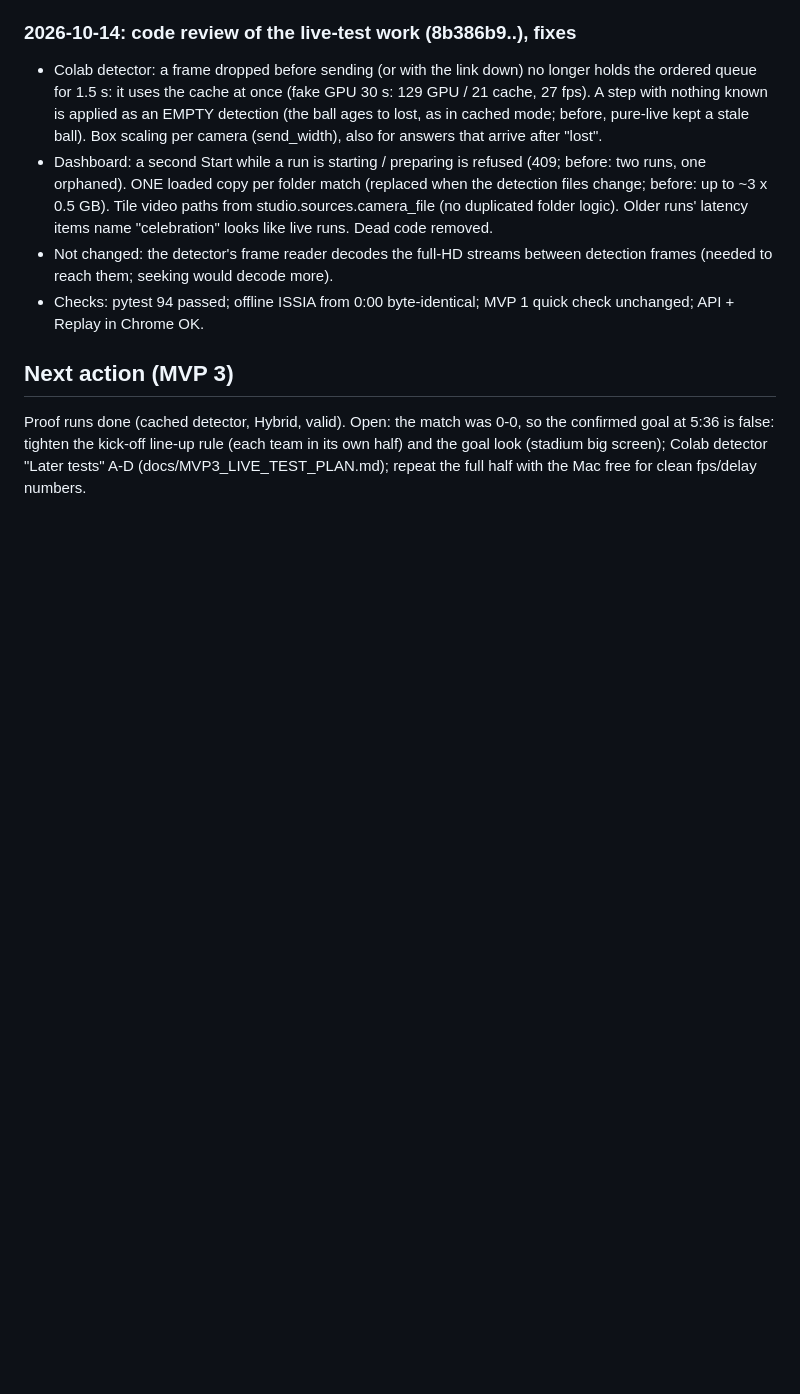
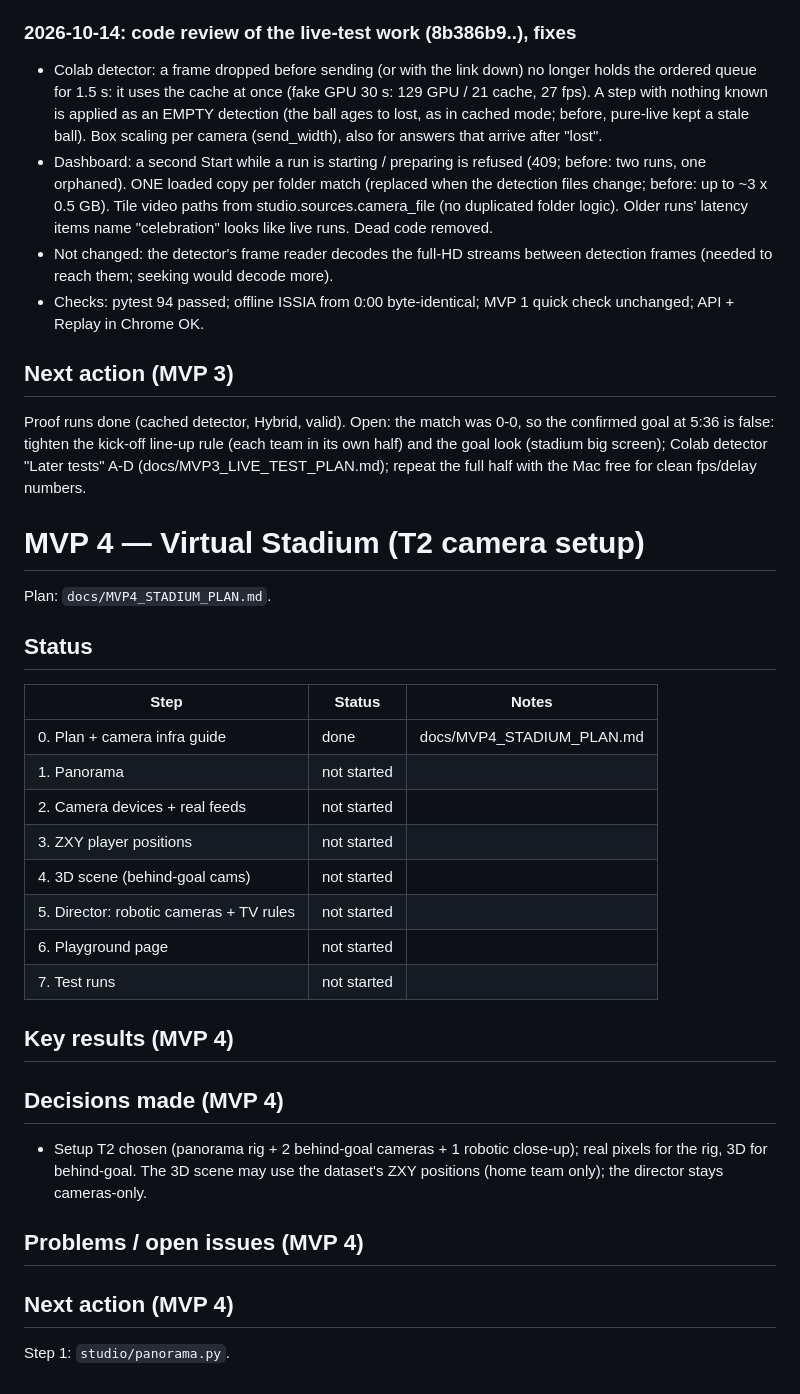
Before and after one commit to ashfaqeiocod/ai-director, a Markdown page: PROGRESS.md, the part around the change. Drawn GitHub-style; blank space fills up the shorter version.

Commit message:
MVP 4 Step 0: plan + camera infra guide
Co-Authored-By: Claude Opus 5.5 <noreply@anthropic.com>

```diff
--- a/PROGRESS.md
+++ b/PROGRESS.md
@@ -579,3 +579,26 @@ Mac NOT free (IDE + 2 other Claude sessions running); runs were still valid. Det
 Proof runs done (cached detector, Hybrid, valid). Open: the match was 0-0, so the confirmed goal at 5:36 is false:
 tighten the kick-off line-up rule (each team in its own half) and the goal look (stadium big screen); Colab detector "Later tests" A-D
 (docs/MVP3_LIVE_TEST_PLAN.md); repeat the full half with the Mac free for clean fps/delay numbers.
+
+# MVP 4 — Virtual Stadium (T2 camera setup)
+Plan: `docs/MVP4_STADIUM_PLAN.md`.
+
+## Status
+| Step | Status | Notes |
+|---|---|---|
+| 0. Plan + camera infra guide | done | docs/MVP4_STADIUM_PLAN.md |
+| 1. Panorama | not started | |
+| 2. Camera devices + real feeds | not started | |
+| 3. ZXY player positions | not started | |
+| 4. 3D scene (behind-goal cams) | not started | |
+| 5. Director: robotic cameras + TV rules | not started | |
+| 6. Playground page | not started | |
+| 7. Test runs | not started | |
+
+## Key results (MVP 4)
+## Decisions made (MVP 4)
+- Setup T2 chosen (panorama rig + 2 behind-goal cameras + 1 robotic close-up); real pixels for the rig, 3D for
+  behind-goal. The 3D scene may use the dataset's ZXY positions (home team only); the director stays cameras-only.
+## Problems / open issues (MVP 4)
+## Next action (MVP 4)
+Step 1: `studio/panorama.py`.
```
Also changed, not shown: CLAUDE.md (+5 -1 lines), docs/MVP4_STADIUM_PLAN.md (added, +279 -0 lines).
